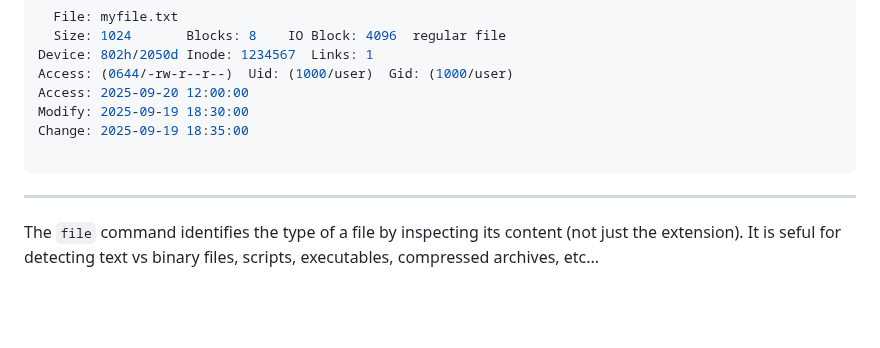
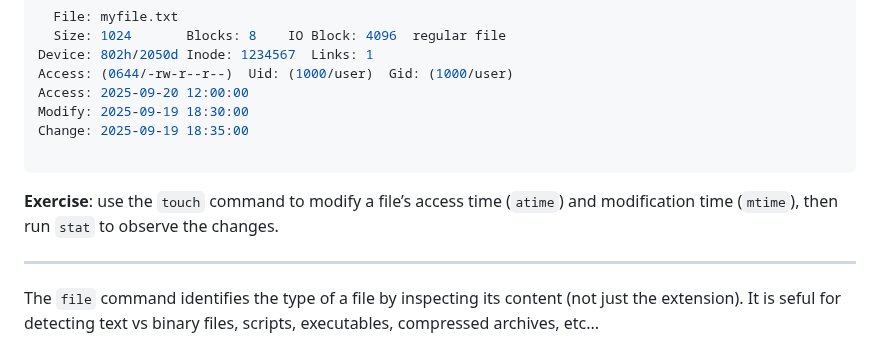
Before and after one commit to Master-Data-Management-and-Curation/Scientific-Programming-Environment, a Markdown page: lectures/01-files-and-tools.md, the part around the change. GitHub-like rendering; blank space fills up the shorter version.

Commit message:
Added touch ex

````diff
--- a/lectures/01-files-and-tools.md
+++ b/lectures/01-files-and-tools.md
@@ -18,6 +18,8 @@ Modify: 2025-09-19 18:30:00
 Change: 2025-09-19 18:35:00
 
 ```
+
+**Exercise**: use the `touch` command to modify a file’s access time (`atime`) and modification time (`mtime`), then run `stat` to observe the changes.
 
 ---
 
````
